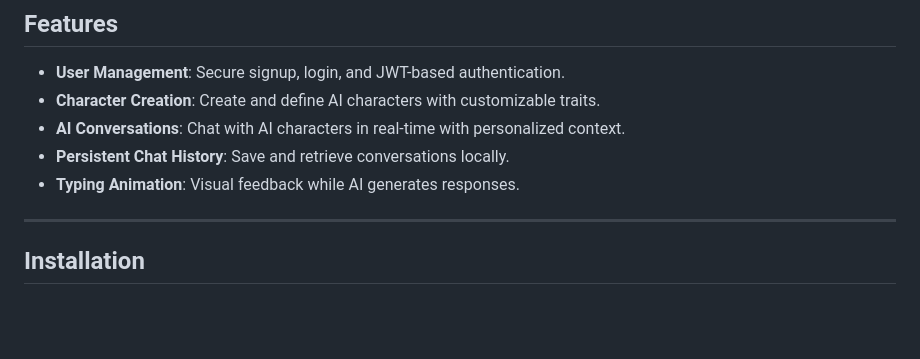
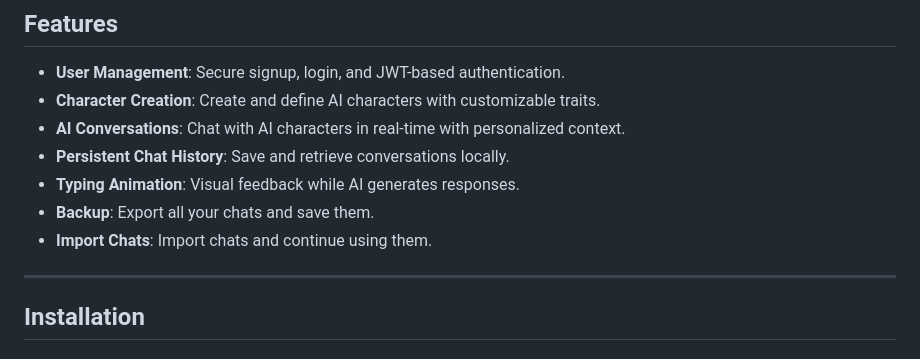
Before and after one commit to rexmirak/personalised-character-ai, a Markdown page: README.md, the part around the change. Rendered like a GitHub page; blank space fills up the shorter version.

```diff
--- a/README.md
+++ b/README.md
@@ -54,6 +54,8 @@ The code adheres to the following styles:
 - **AI Conversations**: Chat with AI characters in real-time with personalized context.
 - **Persistent Chat History**: Save and retrieve conversations locally.
 - **Typing Animation**: Visual feedback while AI generates responses.
+- **Backup**: Export all your chats and save them.
+- **Import Chats**: Import chats and continue using them.
 
 ---
 
```
